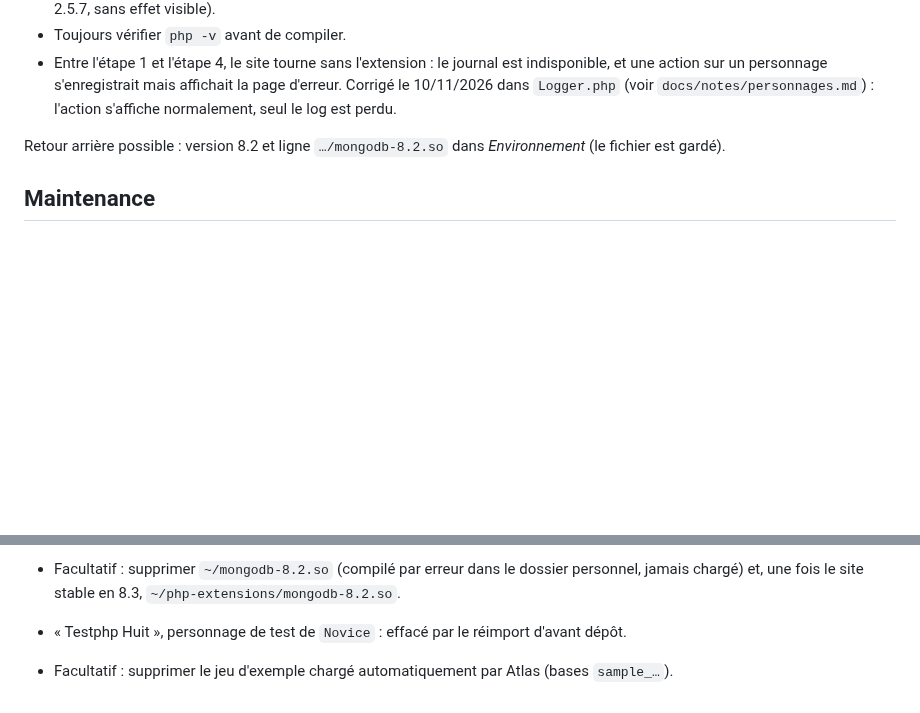
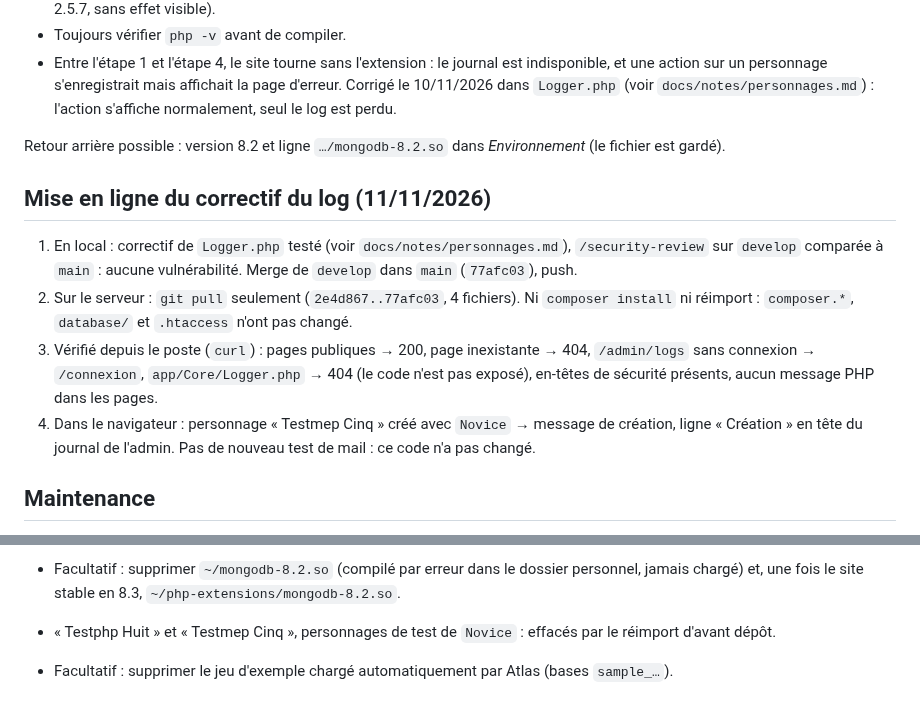
Before and after one commit to CafeManBoy/fantasyrealm, a Markdown page: docs/notes/deploiement.md, 2 parts joined by grey strips. Rendered like a GitHub page; blank space fills up the shorter version.

Commit message:
docs: mise en ligne du correctif du log

```diff
--- a/docs/notes/deploiement.md
+++ b/docs/notes/deploiement.md
@@ -426,6 +426,19 @@ Pièges rencontrés :
 Retour arrière possible : version 8.2 et ligne `…/mongodb-8.2.so` dans *Environnement* (le fichier
 est gardé).
 
+## Mise en ligne du correctif du log (11/11/2026)
+
+1. En local : correctif de `Logger.php` testé (voir `docs/notes/personnages.md`), `/security-review`
+   sur `develop` comparée à `main` : aucune vulnérabilité. Merge de `develop` dans `main`
+   (`77afc03`), push.
+2. Sur le serveur : `git pull` seulement (`2e4d867..77afc03`, 4 fichiers). Ni `composer install` ni
+   réimport : `composer.*`, `database/` et `.htaccess` n'ont pas changé.
+3. Vérifié depuis le poste (`curl`) : pages publiques → 200, page inexistante → 404, `/admin/logs`
+   sans connexion → `/connexion`, `app/Core/Logger.php` → 404 (le code n'est pas exposé), en-têtes de
+   sécurité présents, aucun message PHP dans les pages.
+4. Dans le navigateur : personnage « Testmep Cinq » créé avec `Novice` → message de création, ligne
+   « Création » en tête du journal de l'admin. Pas de nouveau test de mail : ce code n'a pas changé.
+
 ## Maintenance
 
 - **Se connecter au panneau alwaysdata au moins une fois par mois** : un compte gratuit est
@@ -498,5 +511,6 @@ n'existe que si la validation en deux étapes est activée.
   l'examen.~~ Fait le 07/11/2026 (voir « Passage en PHP 8.3 »).
 - Facultatif : supprimer `~/mongodb-8.2.so` (compilé par erreur dans le dossier personnel, jamais
   chargé) et, une fois le site stable en 8.3, `~/php-extensions/mongodb-8.2.so`.
-- « Testphp Huit », personnage de test de `Novice` : effacé par le réimport d'avant dépôt.
+- « Testphp Huit » et « Testmep Cinq », personnages de test de `Novice` : effacés par le réimport
+  d'avant dépôt.
 - Facultatif : supprimer le jeu d'exemple chargé automatiquement par Atlas (bases `sample_…`).
```
